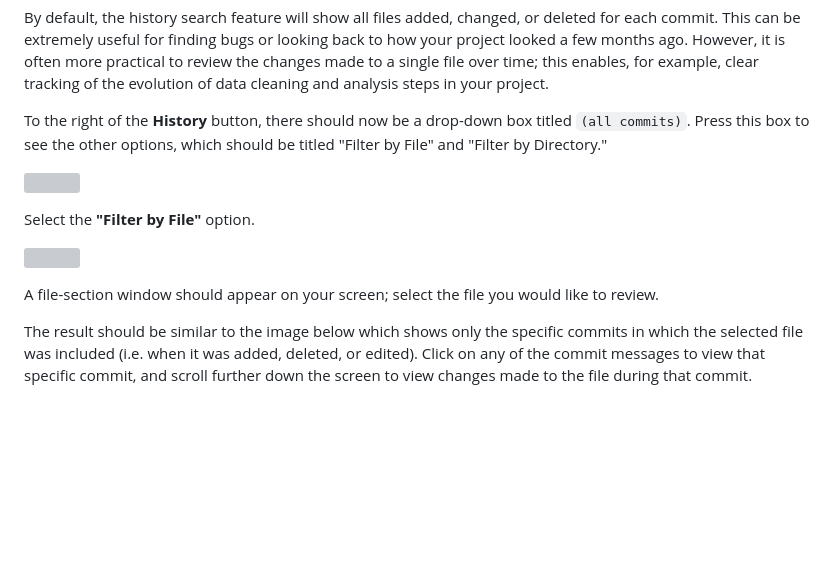
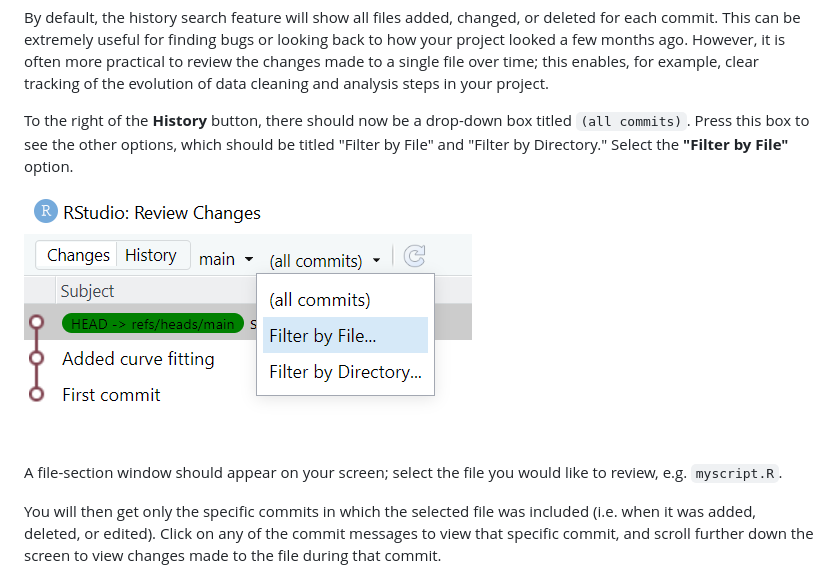
Before and after one commit to lmu-osc/Introduction-RStudio-Git-GitHub, a Markdown page: viewing_history.md, the part around the change. Rendered like a GitHub page; pictures changed too: assets/git_history_tab_filter.png (added); blank space fills up the shorter version; grey boxes are pictures that could not be loaded.

Commit message:
new assets for viewing history

```diff
--- a/viewing_history.md
+++ b/viewing_history.md
@@ -14,21 +14,15 @@ A window pane should pop up; press the **History** button.
 By default, the history search feature will show all files added, changed, or deleted for each commit. This can be extremely useful for finding bugs or looking back to how your project looked a few months ago. However, it is often more practical to review the changes made to a single file over time; this enables, for example, clear tracking of the evolution of data cleaning and analysis steps in your project.
 
 
-To the right of the **History** button, there should now be a drop-down box titled `(all commits)`. Press this box to see the other options, which should be titled "Filter by File" and "Filter by Directory."
+To the right of the **History** button, there should now be a drop-down box titled `(all commits)`. Press this box to see the other options, which should be titled "Filter by File" and "Filter by Directory." Select the **"Filter by File"** option.
 
 
 ![](./assets/git_history_tab_filter.png)
 
 
-Select the **"Filter by File"** option.
+A file-section window should appear on your screen; select the file you would like to review, e.g. `myscript.R`.
 
-
-![](./assets/git_history_tab_filter_select.png)
-
-
-A file-section window should appear on your screen; select the file you would like to review.
-
-The result should be similar to the image below which shows only the specific commits in which the selected file was included (i.e. when it was added, deleted, or edited). Click on any of the commit messages to view that specific commit, and scroll further down the screen to view changes made to the file during that commit.
+You will then get only the specific commits in which the selected file was included (i.e. when it was added, deleted, or edited). Click on any of the commit messages to view that specific commit, and scroll further down the screen to view changes made to the file during that commit.
 
 
 ![](./assets/git_history_tab_filter_example.png)
```
Also changed, not shown: assets/git_commit_message3.PNG (added), assets/git_diff_commit.png (added), assets/git_history_tab.png (added), assets/git_history_tab_filter_example.png (added).
